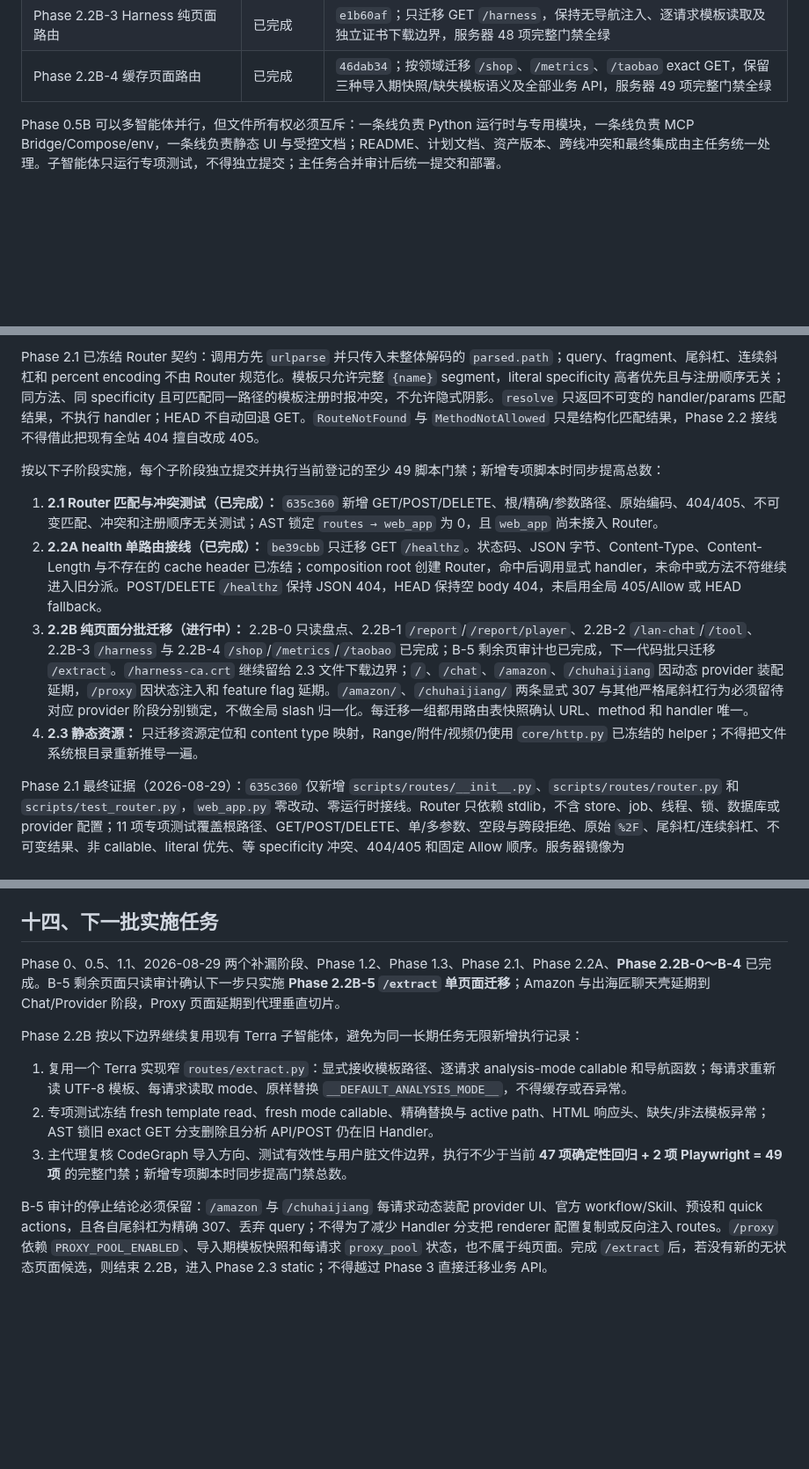
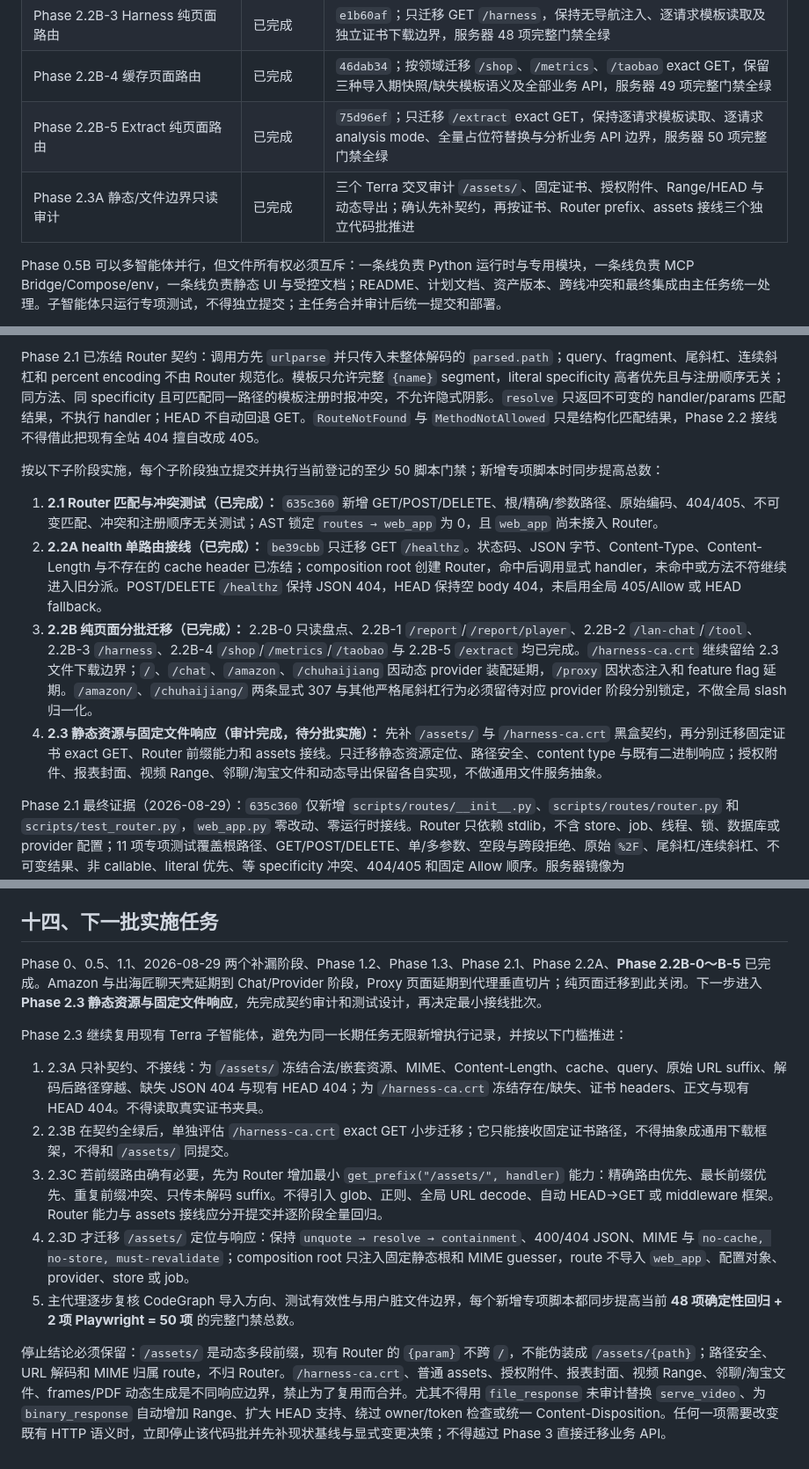
Before and after one commit to Joe1905/Video_analyzer, a Markdown page: docs/refactor-plan-decouple-normalize-2026-08-01.md, 3 parts joined by grey strips. Shown at 88% size. Drawn GitHub-style; blank space fills up the shorter version.

Commit message:
docs: close page routing phase and plan static audit

```diff
--- a/docs/refactor-plan-decouple-normalize-2026-08-01.md
+++ b/docs/refactor-plan-decouple-normalize-2026-08-01.md
@@ -289,6 +289,8 @@ find data -maxdepth 1 -iname '*fastmoss*' -print
 | Phase 2.2B-2 邻聊与工具纯页面路由 | 已完成 | `70f8982`；按领域建立两个窄 route，只迁移 GET HTML，邻聊与工具 API 边界保持不变，服务器 47 项完整门禁全绿 |
 | Phase 2.2B-3 Harness 纯页面路由 | 已完成 | `e1b60af`；只迁移 GET `/harness`，保持无导航注入、逐请求模板读取及独立证书下载边界，服务器 48 项完整门禁全绿 |
 | Phase 2.2B-4 缓存页面路由 | 已完成 | `46dab34`；按领域迁移 `/shop`、`/metrics`、`/taobao` exact GET，保留三种导入期快照/缺失模板语义及全部业务 API，服务器 49 项完整门禁全绿 |
+| Phase 2.2B-5 Extract 纯页面路由 | 已完成 | `75d96ef`；只迁移 `/extract` exact GET，保持逐请求模板读取、逐请求 analysis mode、全量占位符替换与分析业务 API 边界，服务器 50 项完整门禁全绿 |
+| Phase 2.3A 静态/文件边界只读审计 | 已完成 | 三个 Terra 交叉审计 `/assets/`、固定证书、授权附件、Range/HEAD 与动态导出；确认先补契约，再按证书、Router prefix、assets 接线三个独立代码批推进 |
 
 Phase 0.5B 可以多智能体并行，但文件所有权必须互斥：一条线负责 Python 运行时与专用模块，一条线负责 MCP Bridge/Compose/env，一条线负责静态 UI 与受控文档；README、计划文档、资产版本、跨线冲突和最终集成由主任务统一处理。子智能体只运行专项测试，不得独立提交；主任务合并审计后统一提交和部署。
 
@@ -380,12 +382,12 @@ Router 只负责 method/path 匹配、path 参数和 404/405；不得拥有业
 
 Phase 2.1 已冻结 Router 契约：调用方先 `urlparse` 并只传入未整体解码的 `parsed.path`；query、fragment、尾斜杠、连续斜杠和 percent encoding 不由 Router 规范化。模板只允许完整 `{name}` segment，literal specificity 高者优先且与注册顺序无关；同方法、同 specificity 且可匹配同一路径的模板注册时报冲突，不允许隐式阴影。`resolve` 只返回不可变的 handler/params 匹配结果，不执行 handler；HEAD 不自动回退 GET。`RouteNotFound` 与 `MethodNotAllowed` 只是结构化匹配结果，Phase 2.2 接线不得借此把现有全站 404 擅自改成 405。
 
-按以下子阶段实施，每个子阶段独立提交并执行当前登记的至少 49 脚本门禁；新增专项脚本时同步提高总数：
+按以下子阶段实施，每个子阶段独立提交并执行当前登记的至少 50 脚本门禁；新增专项脚本时同步提高总数：
 
 1. **2.1 Router 匹配与冲突测试（已完成）：** `635c360` 新增 GET/POST/DELETE、根/精确/参数路径、原始编码、404/405、不可变匹配、冲突和注册顺序无关测试；AST 锁定 `routes → web_app` 为 0，且 `web_app` 尚未接入 Router。
 2. **2.2A health 单路由接线（已完成）：** `be39cbb` 只迁移 GET `/healthz`。状态码、JSON 字节、Content-Type、Content-Length 与不存在的 cache header 已冻结；composition root 创建 Router，命中后调用显式 handler，未命中或方法不符继续进入旧分派。POST/DELETE `/healthz` 保持 JSON 404，HEAD 保持空 body 404，未启用全局 405/Allow 或 HEAD fallback。
-3. **2.2B 纯页面分批迁移（进行中）：** 2.2B-0 只读盘点、2.2B-1 `/report`/`/report/player`、2.2B-2 `/lan-chat`/`/tool`、2.2B-3 `/harness` 与 2.2B-4 `/shop`/`/metrics`/`/taobao` 已完成；B-5 剩余页审计也已完成，下一代码批只迁移 `/extract`。`/harness-ca.crt` 继续留给 2.3 文件下载边界；`/`、`/chat`、`/amazon`、`/chuhaijiang` 因动态 provider 装配延期，`/proxy` 因状态注入和 feature flag 延期。`/amazon/`、`/chuhaijiang/` 两条显式 307 与其他严格尾斜杠行为必须留待对应 provider 阶段分别锁定，不做全局 slash 归一化。每迁移一组都用路由表快照确认 URL、method 和 handler 唯一。
-4. **2.3 静态资源：** 只迁移资源定位和 content type 映射，Range/附件/视频仍使用 `core/http.py` 已冻结的 helper；不得把文件系统根目录重新推导一遍。
+3. **2.2B 纯页面分批迁移（已完成）：** 2.2B-0 只读盘点、2.2B-1 `/report`/`/report/player`、2.2B-2 `/lan-chat`/`/tool`、2.2B-3 `/harness`、2.2B-4 `/shop`/`/metrics`/`/taobao` 与 2.2B-5 `/extract` 均已完成。`/harness-ca.crt` 继续留给 2.3 文件下载边界；`/`、`/chat`、`/amazon`、`/chuhaijiang` 因动态 provider 装配延期，`/proxy` 因状态注入和 feature flag 延期。`/amazon/`、`/chuhaijiang/` 两条显式 307 与其他严格尾斜杠行为必须留待对应 provider 阶段分别锁定，不做全局 slash 归一化。
+4. **2.3 静态资源与固定文件响应（审计完成，待分批实施）：** 先补 `/assets/` 与 `/harness-ca.crt` 黑盒契约，再分别迁移固定证书 exact GET、Router 前缀能力和 assets 接线。只迁移静态资源定位、路径安全、content type 与既有二进制响应；授权附件、报表封面、视频 Range、邻聊/淘宝文件和动态导出保留各自实现，不做通用文件服务抽象。
 
 Phase 2.1 最终证据（2026-08-29）：`635c360` 仅新增 `scripts/routes/__init__.py`、`scripts/routes/router.py` 和 `scripts/test_router.py`，`web_app.py` 零改动、零运行时接线。Router 只依赖 stdlib，不含 store、job、线程、锁、数据库或 provider 配置；11 项专项测试覆盖根路径、GET/POST/DELETE、单/多参数、空段与跨段拒绝、原始 `%2F`、尾斜杠/连续斜杠、不可变结果、非 callable、literal 优先、等 specificity 冲突、404/405 和固定 Allow 顺序。服务器镜像为 `sha256:8ee38e8054c846a052aa9feb7dd96a125c7dc6c1983c44fce0f5abd4116b820e`，完整门禁为 **42 项确定性回归 + 2 个 Playwright = 44 项**，失败数为 0；12 个活动页面均为 200，4002/4003/4004 健康检查均为 200，未知 provider 与 FastMoss 边界全绿，容器日志异常匹配为 0。
 
@@ -562,12 +568,14 @@ Phase 0 测试基线
 
 ## 十四、下一批实施任务
 
-Phase 0、0.5、1.1、2026-08-29 两个补漏阶段、Phase 1.2、Phase 1.3、Phase 2.1、Phase 2.2A、**Phase 2.2B-0～B-4** 已完成。B-5 剩余页面只读审计确认下一步只实施 **Phase 2.2B-5 `/extract` 单页面迁移**；Amazon 与出海匠聊天壳延期到 Chat/Provider 阶段，Proxy 页面延期到代理垂直切片。
+Phase 0、0.5、1.1、2026-08-29 两个补漏阶段、Phase 1.2、Phase 1.3、Phase 2.1、Phase 2.2A、**Phase 2.2B-0～B-5** 已完成。Amazon 与出海匠聊天壳延期到 Chat/Provider 阶段，Proxy 页面延期到代理垂直切片；纯页面迁移到此关闭。下一步进入 **Phase 2.3 静态资源与固定文件响应**，先完成契约审计和测试设计，再决定最小接线批次。
 
-Phase 2.2B 按以下边界继续复用现有 Terra 子智能体，避免为同一长期任务无限新增执行记录：
+Phase 2.3 继续复用现有 Terra 子智能体，避免为同一长期任务无限新增执行记录，并按以下门槛推进：
 
-1. 复用一个 Terra 实现窄 `routes/extract.py`：显式接收模板路径、逐请求 analysis-mode callable 和导航函数；每请求重新读 UTF-8 模板、每请求读取 mode、原样替换 `__DEFAULT_ANALYSIS_MODE__`，不得缓存或吞异常。
-2. 专项测试冻结 fresh template read、fresh mode callable、精确替换与 active path、HTML 响应头、缺失/非法模板异常；AST 锁旧 exact GET 分支删除且分析 API/POST 仍在旧 Handler。
-3. 主代理复核 CodeGraph 导入方向、测试有效性与用户脏文件边界，执行不少于当前 **47 项确定性回归 + 2 项 Playwright = 49 项** 的完整门禁；新增专项脚本时同步提高门禁总数。
+1. 2.3A 只补契约、不接线：为 `/assets/` 冻结合法/嵌套资源、MIME、Content-Length、cache、query、原始 URL suffix、解码后路径穿越、缺失 JSON 404 与现有 HEAD 404；为 `/harness-ca.crt` 冻结存在/缺失、证书 headers、正文与现有 HEAD 404。不得读取真实证书夹具。
+2. 2.3B 在契约全绿后，单独评估 `/harness-ca.crt` exact GET 小步迁移；它只能接收固定证书路径，不得抽象成通用下载框架，不得和 `/assets/` 同提交。
+3. 2.3C 若前缀路由确有必要，先为 Router 增加最小 `get_prefix("/assets/", handler)` 能力：精确路由优先、最长前缀优先、重复前缀冲突、只传未解码 suffix。不得引入 glob、正则、全局 URL decode、自动 HEAD→GET 或 middleware 框架。Router 能力与 assets 接线应分开提交并逐阶段全量回归。
+4. 2.3D 才迁移 `/assets/` 定位与响应：保持 `unquote → resolve → containment`、400/404 JSON、MIME 与 `no-cache, no-store, must-revalidate`；composition root 只注入固定静态根和 MIME guesser，route 不导入 `web_app`、配置对象、provider、store 或 job。
+5. 主代理逐步复核 CodeGraph 导入方向、测试有效性与用户脏文件边界，每个新增专项脚本都同步提高当前 **48 项确定性回归 + 2 项 Playwright = 50 项** 的完整门禁总数。
 
-B-5 审计的停止结论必须保留：`/amazon` 与 `/chuhaijiang` 每请求动态装配 provider UI、官方 workflow/Skill、预设和 quick actions，且各自尾斜杠为精确 307、丢弃 query；不得为了减少 Handler 分支把 renderer 配置复制或反向注入 routes。`/proxy` 依赖 `PROXY_POOL_ENABLED`、导入期模板快照和每请求 `proxy_pool` 状态，也不属于纯页面。完成 `/extract` 后，若没有新的无状态页面候选，则结束 2.2B，进入 Phase 2.3 static；不得越过 Phase 3 直接迁移业务 API。
+停止结论必须保留：`/assets/` 是动态多段前缀，现有 Router 的 `{param}` 不跨 `/`，不能伪装成 `/assets/{path}`；路径安全、URL 解码和 MIME 归属 route，不归 Router。`/harness-ca.crt`、普通 assets、授权附件、报表封面、视频 Range、邻聊/淘宝文件、frames/PDF 动态生成是不同响应边界，禁止为了复用而合并。尤其不得用 `file_response` 未审计替换 `serve_video`、为 `binary_response` 自动增加 Range、扩大 HEAD 支持、绕过 owner/token 检查或统一 Content-Disposition。任何一项需要改变既有 HTTP 语义时，立即停止该代码批并先补现状基线与显式变更决策；不得越过 Phase 3 直接迁移业务 API。
```
Also changed, not shown: other parts of docs/refactor-plan-decouple-normalize-2026-08-01.md (+11 -7 lines).
